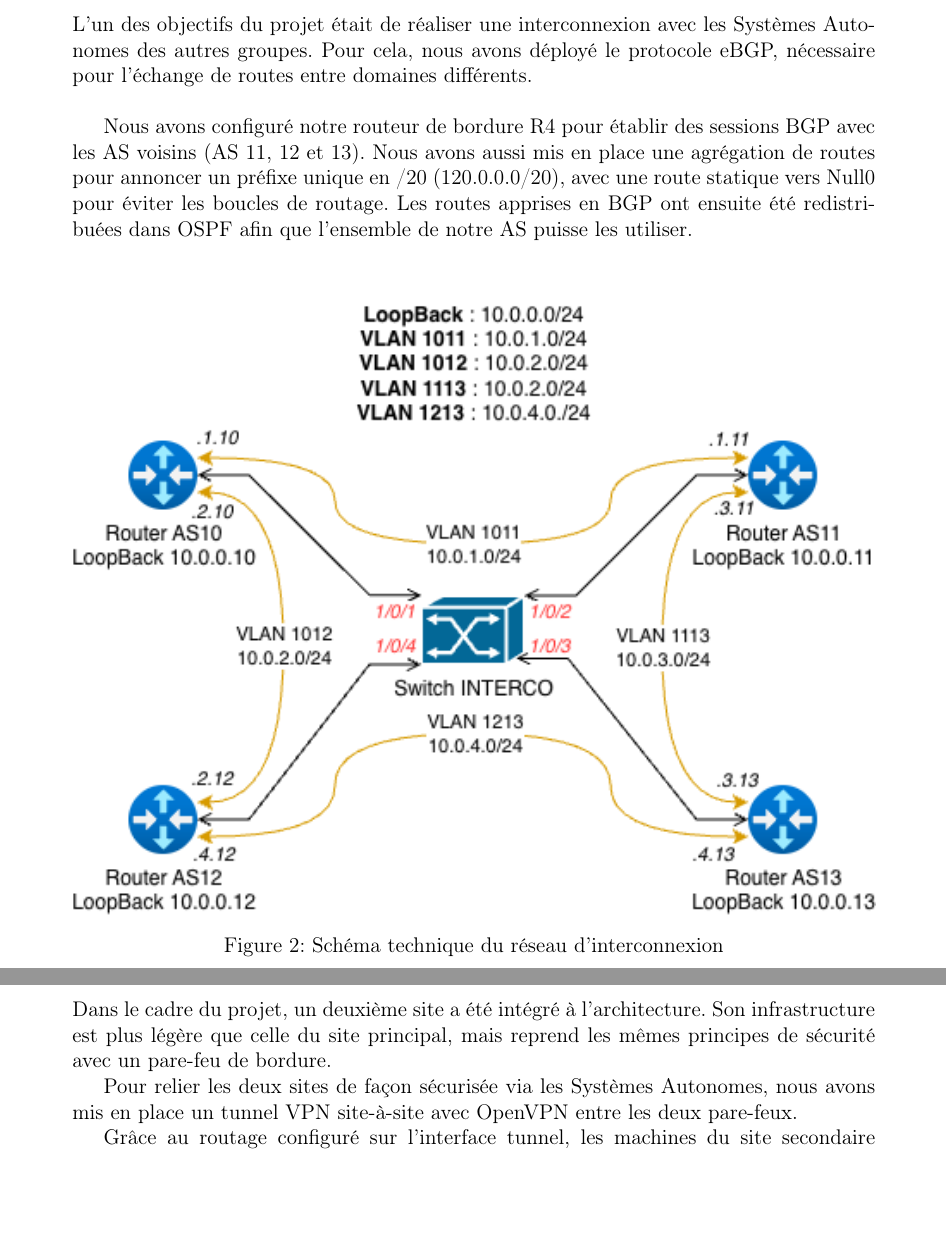
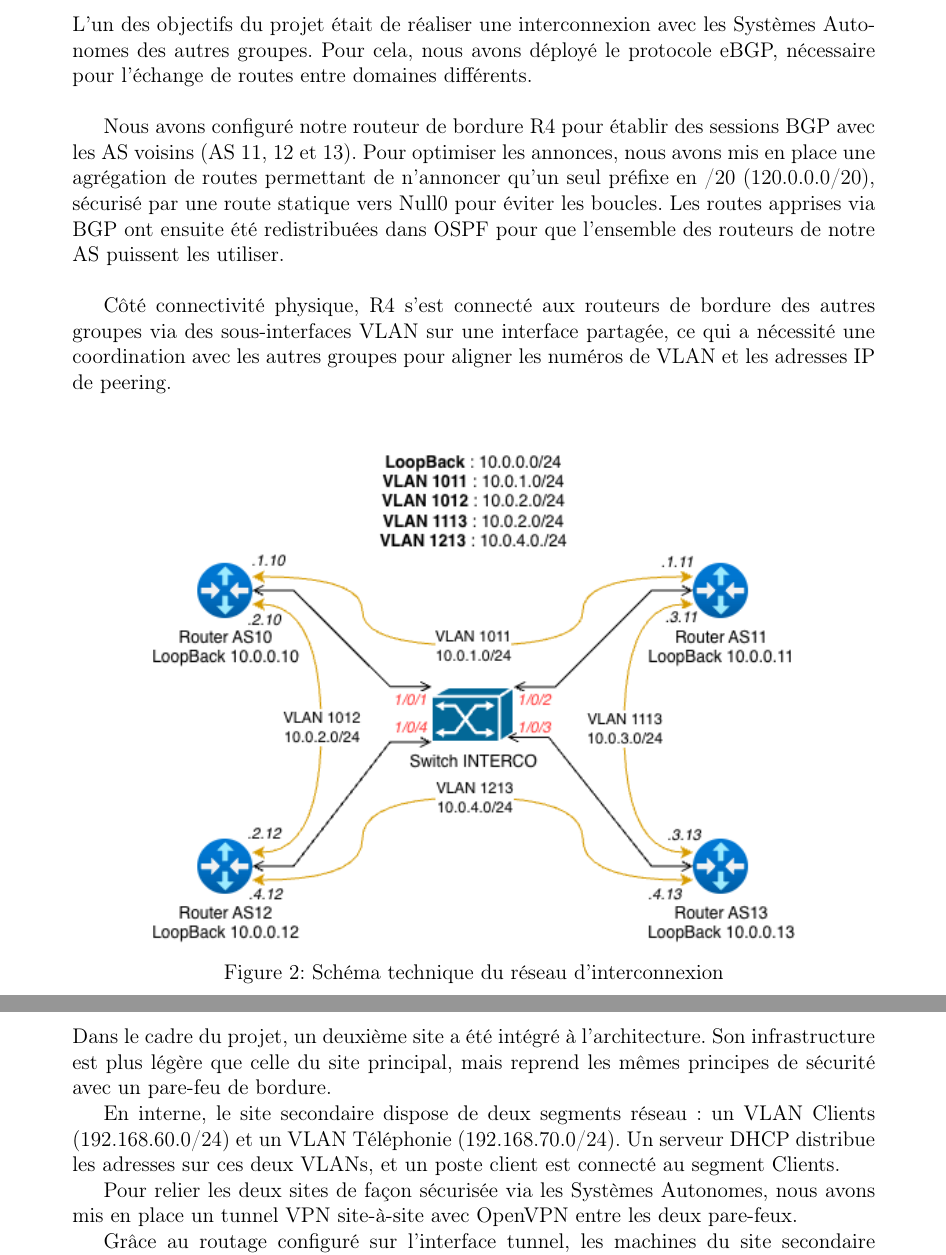
Before and after one commit to Hamzachouchenne/Projet_interco, a LaTeX document (rapport/rapport.tex, which reads rapport/tex/partie2.tex, rapport/tex/partie3.tex): two parts of pages 7 and 13 of 19, joined at a grey line, cut so that both start at the same text, the shorter picture padded with empty space. Compiled offline with pdfLaTeX.

Commit message:
Update rapport

```diff
--- a/rapport/tex/partie2.tex
+++ b/rapport/tex/partie2.tex
@@ -3,11 +3,13 @@
 
 L'un des objectifs du projet était de réaliser une interconnexion avec les Systèmes Autonomes des autres groupes. Pour cela, nous avons déployé le protocole eBGP, nécessaire pour l'échange de routes entre domaines différents.\\
 
-Nous avons configuré notre routeur de bordure R4 pour établir des sessions BGP avec les AS voisins (AS 11, 12 et 13). Nous avons aussi mis en place une agrégation de routes pour annoncer un préfixe unique en /20 (120.0.0.0/20), avec une route statique vers Null0 pour éviter les boucles de routage. Les routes apprises en BGP ont ensuite été redistribuées dans OSPF afin que l'ensemble de notre AS puisse les utiliser.\\
+Nous avons configuré notre routeur de bordure R4 pour établir des sessions BGP avec les AS voisins (AS 11, 12 et 13). Pour optimiser les annonces, nous avons mis en place une agrégation de routes permettant de n'annoncer qu'un seul préfixe en /20 (120.0.0.0/20), sécurisé par une route statique vers Null0 pour éviter les boucles. Les routes apprises via BGP ont ensuite été redistribuées dans OSPF pour que l'ensemble des routeurs de notre AS puissent les utiliser.\\
 
-\begin{figure}[!ht]
+Côté connectivité physique, R4 s'est connecté aux routeurs de bordure des autres groupes via des sous-interfaces VLAN sur une interface partagée, ce qui a nécessité une coordination avec les autres groupes pour aligner les numéros de VLAN et les adresses IP de peering.\\
+
+\begin{figure}[ht!]
     \centering
-    \includegraphics[width=1\linewidth]{image/schema_archi/Schema Reseau Interconnexion.png}
+    \includegraphics[width=0.80\linewidth]{image/schema_archi/Schema Reseau Interconnexion.png}
     \caption{Schéma technique du réseau d'interconnexion}
     \label{fig:schema_technique_reseau_interco}
 \end{figure}
--- a/rapport/tex/partie3.tex
+++ b/rapport/tex/partie3.tex
@@ -157,6 +157,8 @@ Ce serveur a donc été utile tout au long du projet pour vérifier le bon fonct
 
 Dans le cadre du projet, un deuxième site a été intégré à l'architecture. Son infrastructure est plus légère que celle du site principal, mais reprend les mêmes principes de sécurité avec un pare-feu de bordure.
 
+En interne, le site secondaire dispose de deux segments réseau : un VLAN Clients (192.168.60.0/24) et un VLAN Téléphonie (192.168.70.0/24). Un serveur DHCP distribue les adresses sur ces deux VLANs, et un poste client est connecté au segment Clients.
+
 Pour relier les deux sites de façon sécurisée via les Systèmes Autonomes, nous avons mis en place un tunnel VPN site-à-site avec OpenVPN entre les deux pare-feux.
 
 Grâce au routage configuré sur l'interface tunnel, les machines du site secondaire peuvent accéder aux ressources du site principal (serveur DNS, VoIP...) de manière transparente, comme si elles se trouvaient sur le même réseau local, tout en garantissant le chiffrement des échanges.
```
Also changed, not shown: rapport/tex/annexe.tex (+2 -0 lines), rapport/rapport.pdf, rapport/tex/partie3.tex (2 more changed lines).
